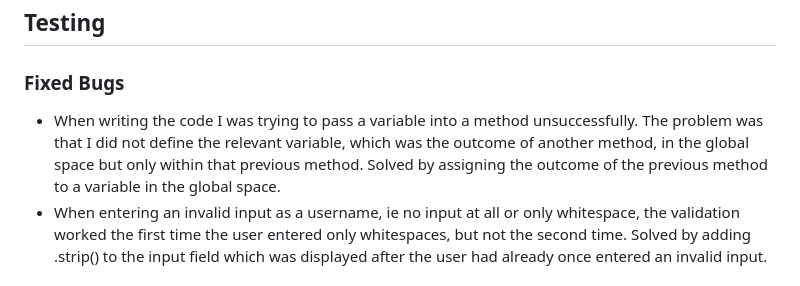
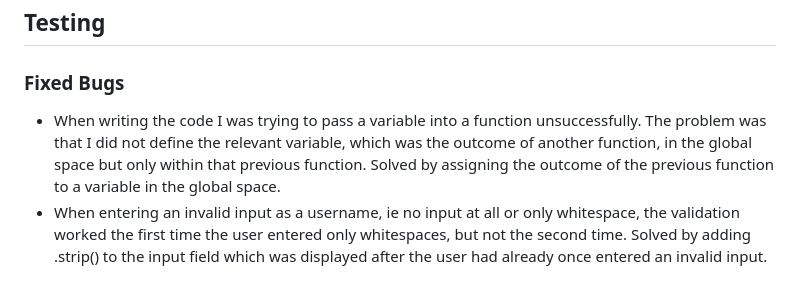
Before and after one commit to MariaHochstoeger/maths-game, a Markdown page: README.md, the part around the change. Drawn GitHub-style.

Commit message:
Correct typos in readme

```diff
--- a/README.md
+++ b/README.md
@@ -132,7 +132,7 @@ The site wants to make it simple and easy for people to practice maths equations
 
 ### Fixed Bugs
 
-- When writing the code I was trying to pass a variable into a method unsuccessfully. The problem was that I did not define the relevant variable, which was the outcome of another method, in the global space but only within that previous method. Solved by assigning the outcome of the previous method to a variable in the global space.
+- When writing the code I was trying to pass a variable into a function unsuccessfully. The problem was that I did not define the relevant variable, which was the outcome of another function, in the global space but only within that previous function. Solved by assigning the outcome of the previous function to a variable in the global space.
 - When entering an invalid input as a username, ie no input at all or only whitespace, the validation worked the first time the user entered only whitespaces, but not the second time. Solved by adding .strip() to the input field which was displayed after the user had already once entered an invalid input.
 
 ### Unfixed Bugs
```
